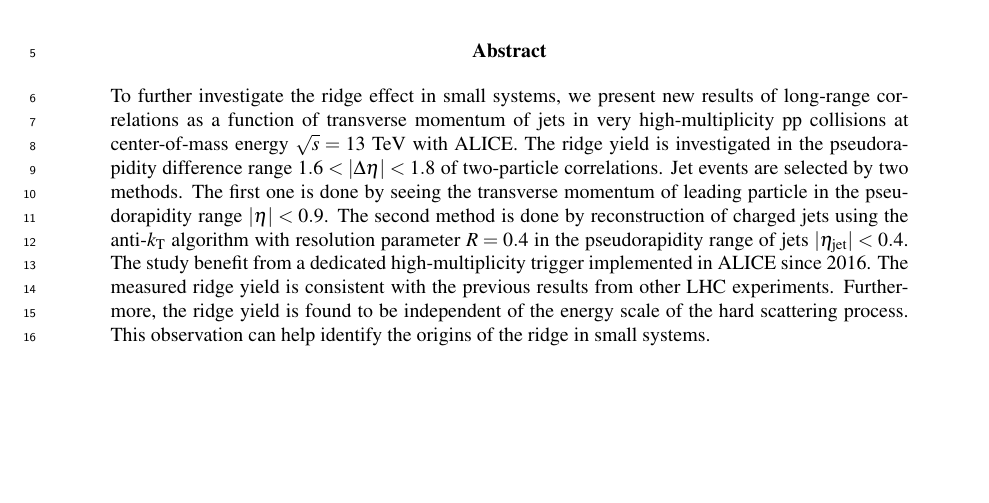
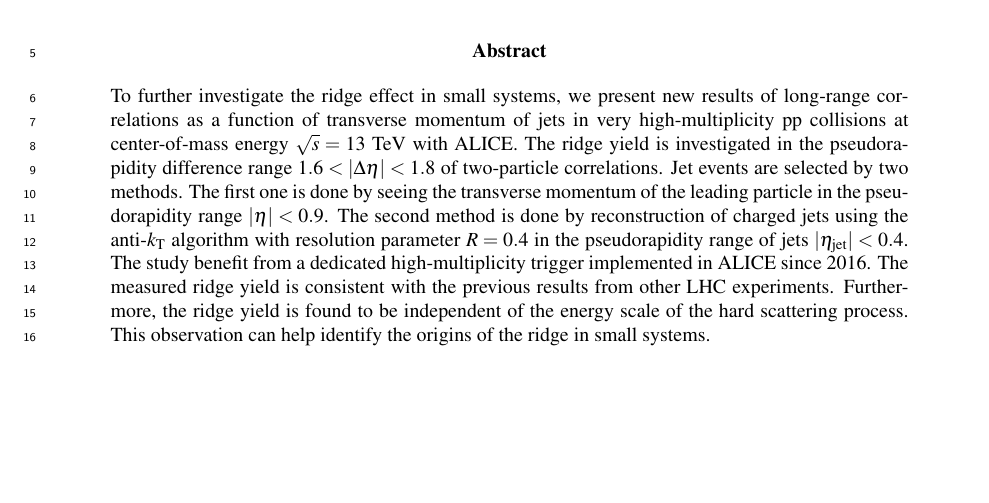
Before and after one commit to kimbyumkyu/RidgePaper, a LaTeX document (paper.tex): part of page 1 of 14, cut so that both start at the same text. Compiled offline with pdfLaTeX.

Commit message:
abstract improved

```diff
--- a/paper.tex
+++ b/paper.tex
@@ -37,7 +37,7 @@
 
 %In recent years, similar features between small systems like proton-proton (pp) collisions and large systems like lead-lead collisions have been observed via long-range correlations in pseudorapidity (so-called the ridge) for pairs of charged hadrons. Many theoretical approaches have been applied to interpret the similarity. However, it is still controversial whether the ridge in small systems is originated from initial or final-state effects of the collision.
 
-To further investigate the ridge effect in small systems, we present new results of long-range correlations as a function of transverse momentum of jets in very high-multiplicity pp collisions at center-of-mass energy $\sqrt{s} = 13$~TeV with ALICE. The ridge yield is investigated in the pseudorapidity difference range $1.6<|\Delta \eta|<1.8$ of two-particle correlations. Jet events are selected by two methods. The first one is done by seeing the transverse momentum of  leading particle in the pseudorapidity range $|\eta|<0.9$.  The second method is done by reconstruction of charged jets using the anti-$k_\mathrm{T}$ algorithm with resolution parameter $R=0.4$ in the pseudorapidity range of jets $|\eta_\mathrm{jet}|<0.4$. The study benefit from a dedicated high-multiplicity trigger implemented in ALICE since 2016. The measured ridge yield is consistent with the previous results from other LHC experiments. Furthermore, the ridge yield is found to be independent of the energy scale of the hard scattering process. This observation can help identify the origins of the ridge in small systems.
+To further investigate the ridge effect in small systems, we present new results of long-range correlations as a function of transverse momentum of jets in very high-multiplicity pp collisions at center-of-mass energy $\sqrt{s} = 13$~TeV with ALICE. The ridge yield is investigated in the pseudorapidity difference range $1.6<|\Delta \eta|<1.8$ of two-particle correlations. Jet events are selected by two methods. The first one is done by seeing the transverse momentum of  the leading particle in the pseudorapidity range $|\eta|<0.9$.  The second method is done by reconstruction of charged jets using the anti-$k_\mathrm{T}$ algorithm with resolution parameter $R=0.4$ in the pseudorapidity range of jets $|\eta_\mathrm{jet}|<0.4$. The study benefit from a dedicated high-multiplicity trigger implemented in ALICE since 2016. The measured ridge yield is consistent with the previous results from other LHC experiments. Furthermore, the ridge yield is found to be independent of the energy scale of the hard scattering process. This observation can help identify the origins of the ridge in small systems.
 
 
 \end{abstract}
```
